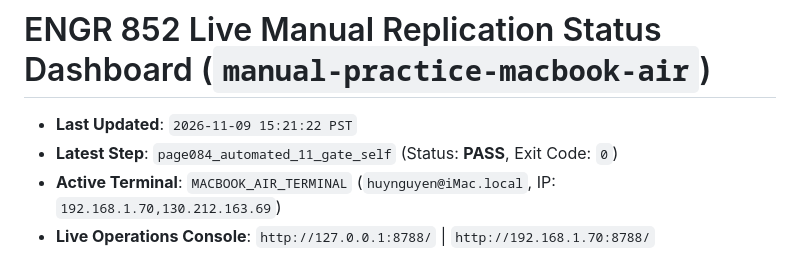
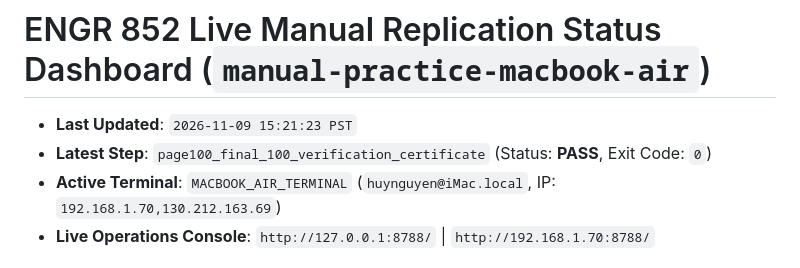
Before and after one commit to huynguyen1017/motion-estimator-asic-lab-notebook-2026, a Markdown page: practice_from_scratch/STATUS_DASHBOARD.md, the part around the change. Drawn GitHub-style.

Commit message:
Auto-capture page100_final_100_verification_certificate (PASS, exit=0) from huynguyen@iMac.local

```diff
--- a/practice_from_scratch/STATUS_DASHBOARD.md
+++ b/practice_from_scratch/STATUS_DASHBOARD.md
@@ -1,7 +1,7 @@
 # ENGR 852 Live Manual Replication Status Dashboard (`manual-practice-macbook-air`)
 
-- **Last Updated**: `2026-11-09 15:21:22 PST`
-- **Latest Step**: `page084_automated_11_gate_self` (Status: **PASS**, Exit Code: `0`)
+- **Last Updated**: `2026-11-09 15:21:23 PST`
+- **Latest Step**: `page100_final_100_verification_certificate` (Status: **PASS**, Exit Code: `0`)
 - **Active Terminal**: `MACBOOK_AIR_TERMINAL` (`huynguyen@iMac.local`, IP: `192.168.1.70,130.212.163.69`)
 - **Live Operations Console**: `http://127.0.0.1:8788/` | `http://192.168.1.70:8788/`
 
```
Also changed, not shown: practice_from_scratch/screenshots/page100_final_100_verification_certificate_terminal.png, 2 other files.
